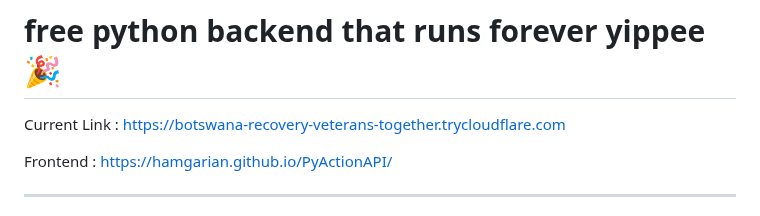
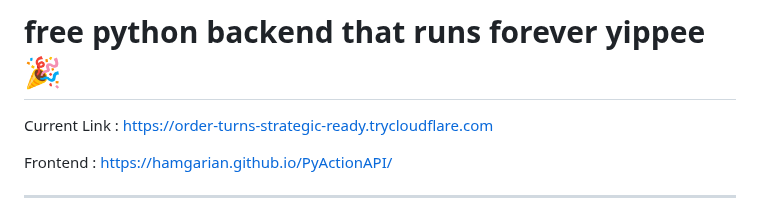
Before and after one commit to hamgarian/PyActionAPI, a Markdown page: README.md, the part around the change. GitHub-like rendering.

Commit message:
Update README with current Cloudflared tunnel link [skip ci]

```diff
--- a/README.md
+++ b/README.md
@@ -1,6 +1,6 @@
 # free python backend that runs forever yippee 🎉
 
-Current Link : https://botswana-recovery-veterans-together.trycloudflare.com
+Current Link : https://order-turns-strategic-ready.trycloudflare.com
 
 Frontend : https://hamgarian.github.io/PyActionAPI/
 
```
